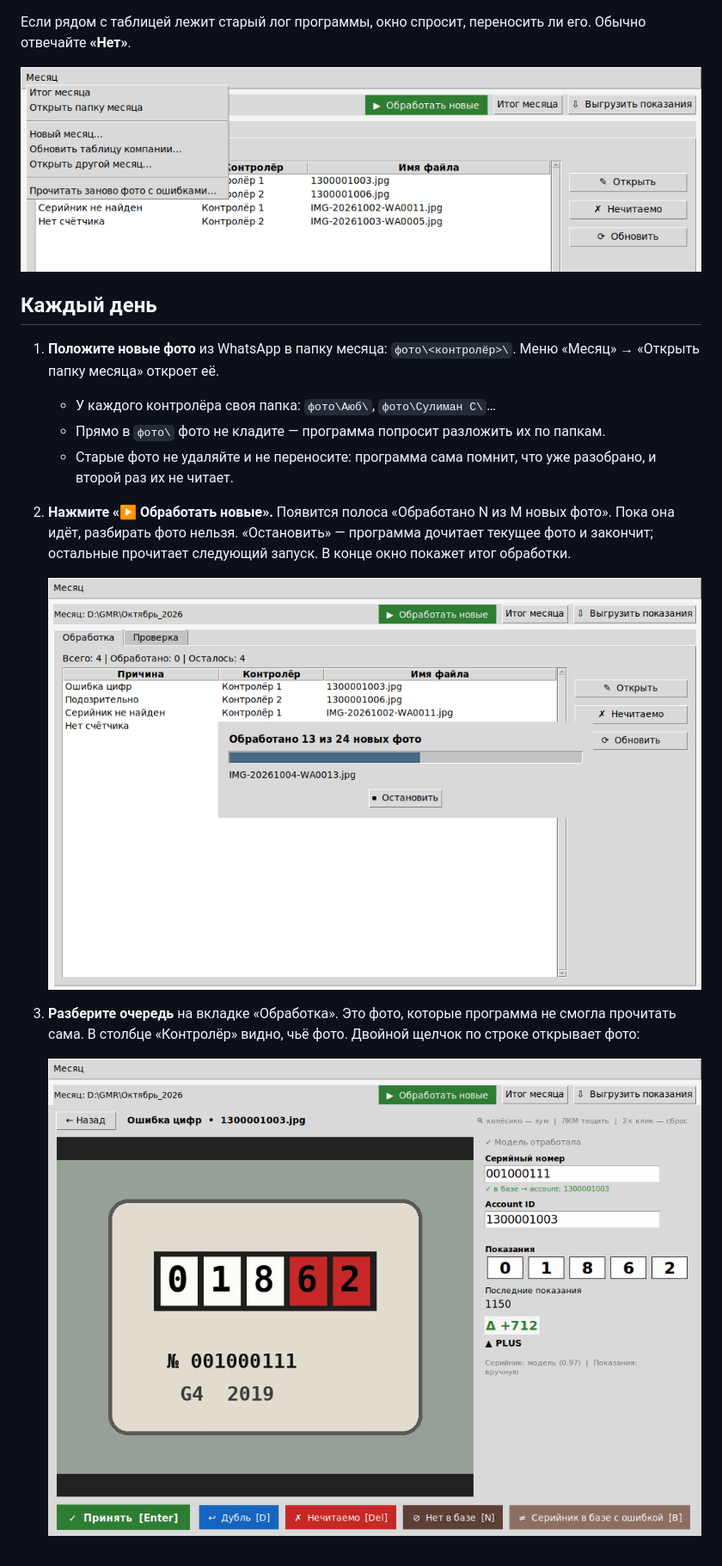
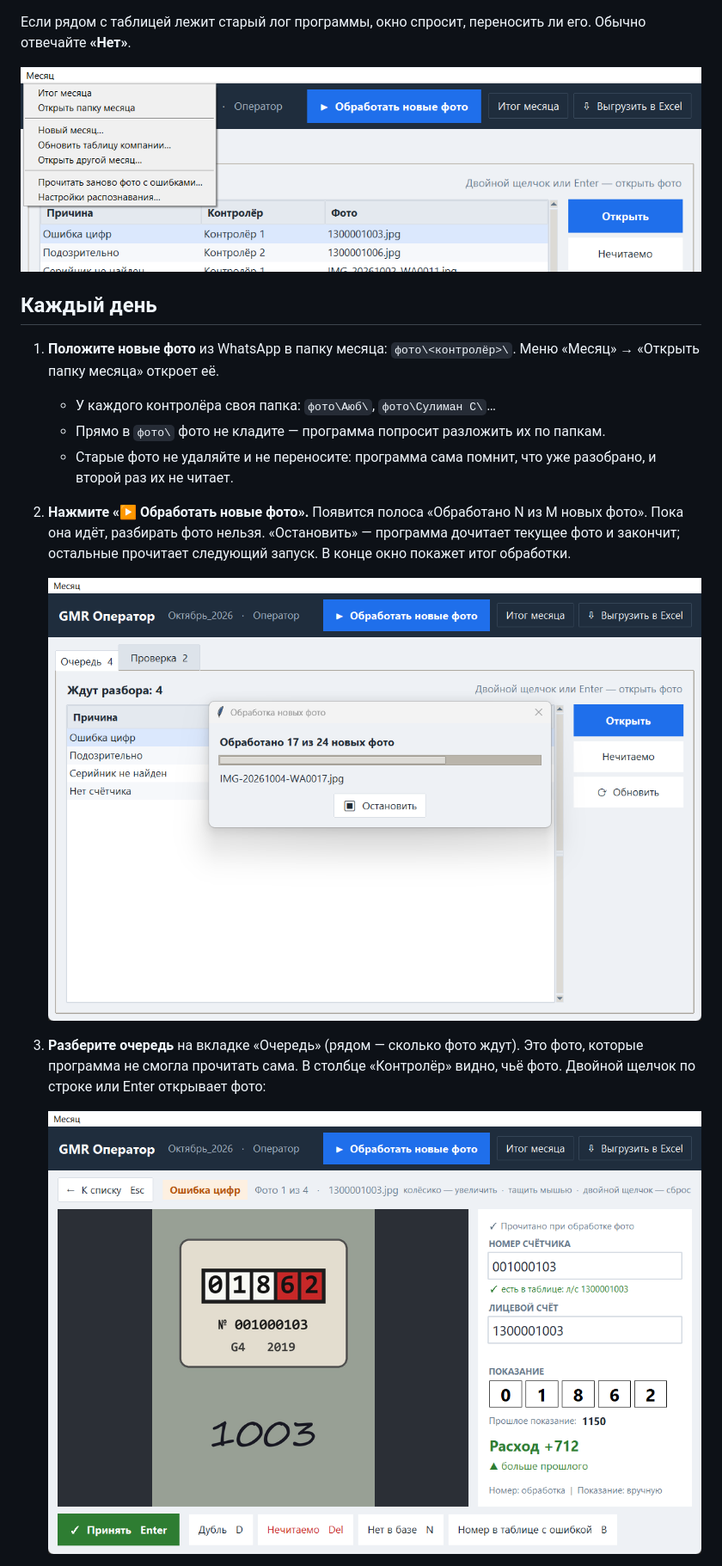
Before and after one commit to Askhabov-Deni/GMR, a Markdown page: docs/OPERATOR.md, the part around one of its changes. Shown at 86% size. Drawn GitHub-style; pictures changed too: docs/img/operator_edit.png, docs/img/operator_menu.png, docs/img/operator_progress.png.

```diff
--- a/docs/OPERATOR.md
+++ b/docs/OPERATOR.md
@@ -49,16 +49,17 @@
      папкам.
    - Старые фото не удаляйте и не переносите: программа сама помнит, что
      уже разобрано, и второй раз их не читает.
-2. **Нажмите «▶ Обработать новые».** Появится полоса «Обработано N из M
+2. **Нажмите «▶ Обработать новые фото».** Появится полоса «Обработано N из M
    новых фото». Пока она идёт, разбирать фото нельзя. «Остановить» —
    программа дочитает текущее фото и закончит; остальные прочитает
    следующий запуск. В конце окно покажет итог обработки.
 
    ![Обработка новых фото](img/operator_progress.png)
 
-3. **Разберите очередь** на вкладке «Обработка». Это фото, которые
-   программа не смогла прочитать сама. В столбце «Контролёр» видно, чьё фото.
-   Двойной щелчок по строке открывает фото:
+3. **Разберите очередь** на вкладке «Очередь» (рядом — сколько фото ждут).
+   Это фото, которые программа не смогла прочитать сама. В столбце
+   «Контролёр» видно, чьё фото. Двойной щелчок по строке или Enter открывает
+   фото:
 
    ![Разбор фото](img/operator_edit.png)
 
```
Also changed, not shown: other parts of docs/OPERATOR.md (+10 -7 lines), docs/CHANGELOG.md (+12 -0 lines), docs/img/operator_main.png, docs/img/operator_summary.png, 3 other files.
